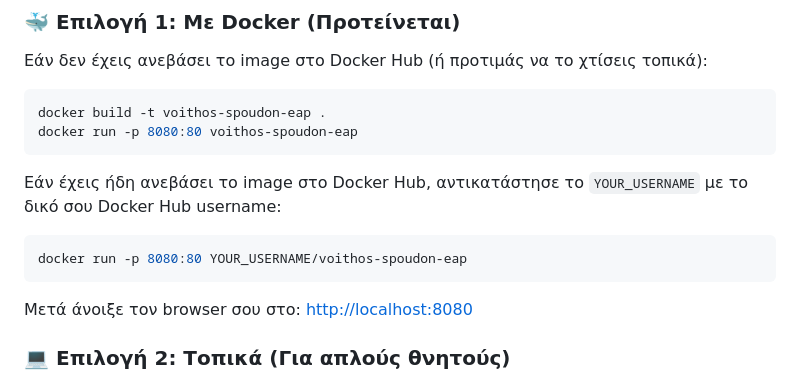
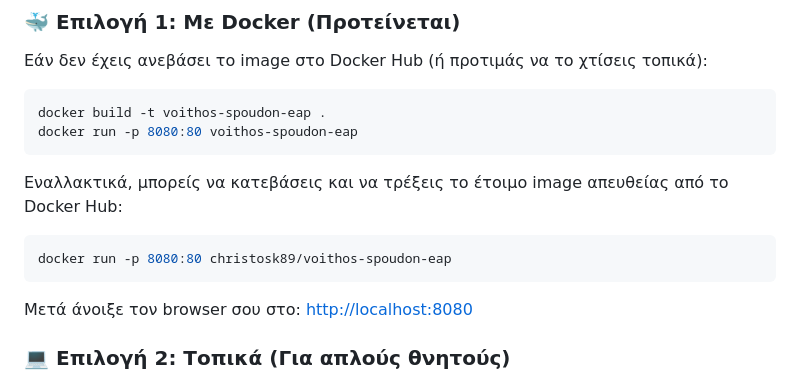
Before and after one commit to christoskataxenos/voithos-spoudon-eap, a Markdown page: README.md, the part around the change. Rendered like a GitHub page.

Commit message:
docs: Update Docker image reference to christosk89/voithos-spoudon-eap

````diff
--- a/README.md
+++ b/README.md
@@ -34,10 +34,10 @@ docker build -t voithos-spoudon-eap .
 docker run -p 8080:80 voithos-spoudon-eap
 ```
 
-Εάν έχεις ήδη ανεβάσει το image στο Docker Hub, αντικατάστησε το `YOUR_USERNAME` με το δικό σου Docker Hub username:
+Εναλλακτικά, μπορείς να κατεβάσεις και να τρέξεις το έτοιμο image απευθείας από το Docker Hub:
 
 ```bash
-docker run -p 8080:80 YOUR_USERNAME/voithos-spoudon-eap
+docker run -p 8080:80 christosk89/voithos-spoudon-eap
 ```
 
 Μετά άνοιξε τον browser σου στο: [http://localhost:8080](http://localhost:8080)
````
